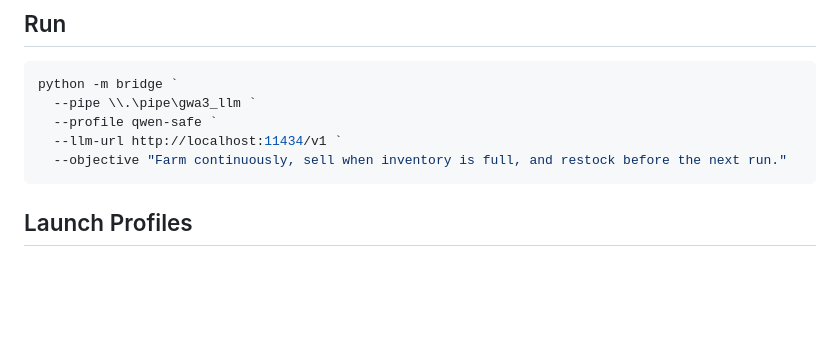
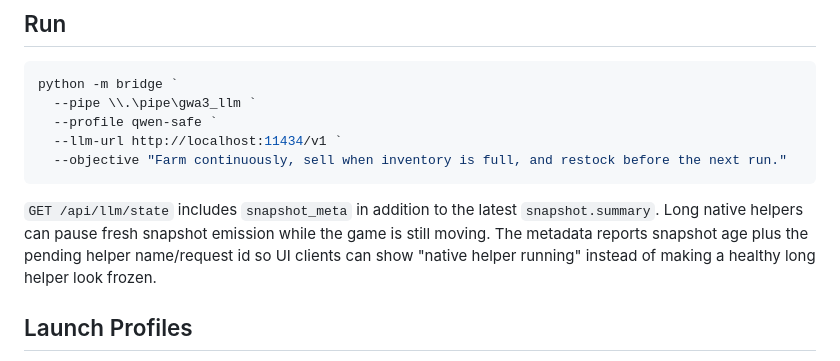
Before and after one commit to robertgroarke/gwa3, a Markdown page: bridge/README.md, the part around the change. GitHub-like rendering; blank space fills up the shorter version.

Commit message:
docs: publish snapshot freshness state

````diff
--- a/bridge/README.md
+++ b/bridge/README.md
@@ -32,6 +32,12 @@ python -m bridge `
   --llm-url http://localhost:11434/v1 `
   --objective "Farm continuously, sell when inventory is full, and restock before the next run."
 ```
+
+`GET /api/llm/state` includes `snapshot_meta` in addition to the latest
+`snapshot.summary`. Long native helpers can pause fresh snapshot emission while
+the game is still moving. The metadata reports snapshot age plus the pending
+helper name/request id so UI clients can show "native helper running" instead
+of making a healthy long helper look frozen.
 
 ## Launch Profiles
 
````
